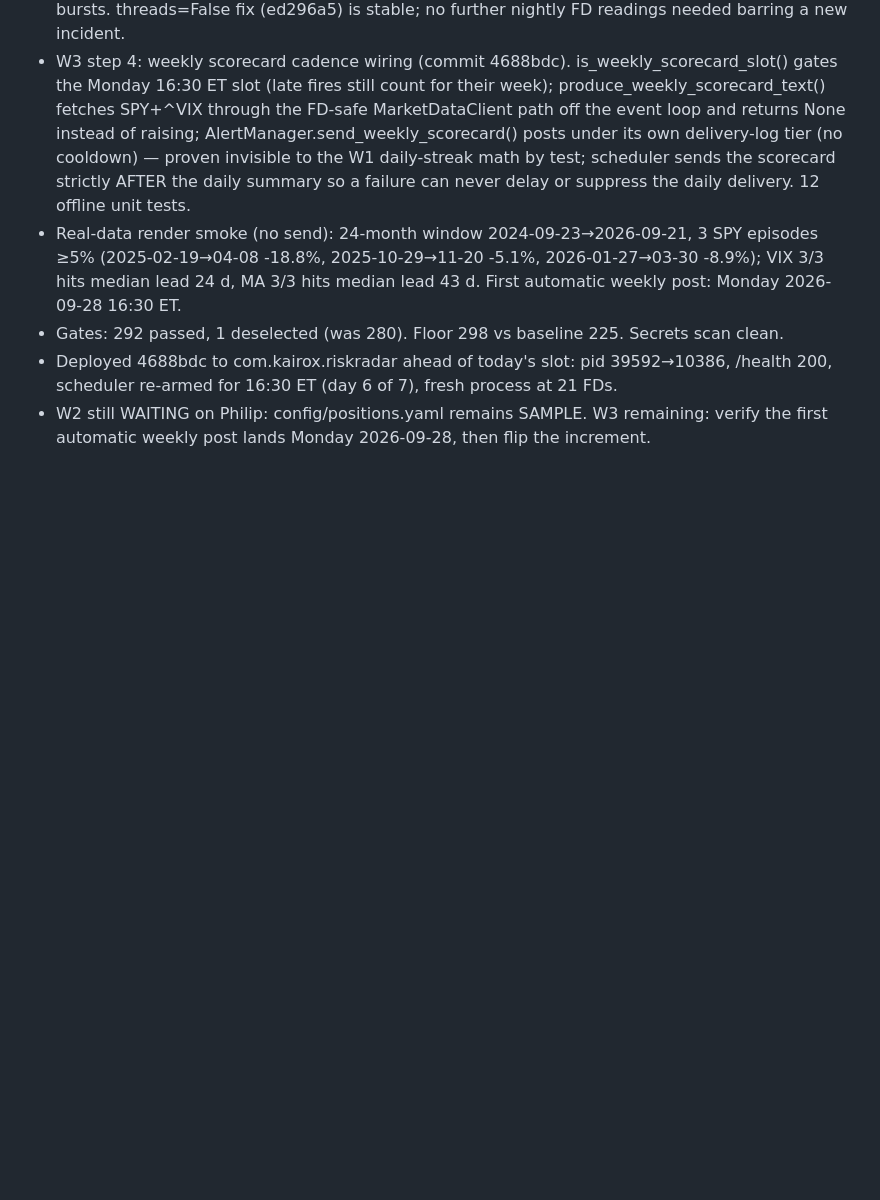
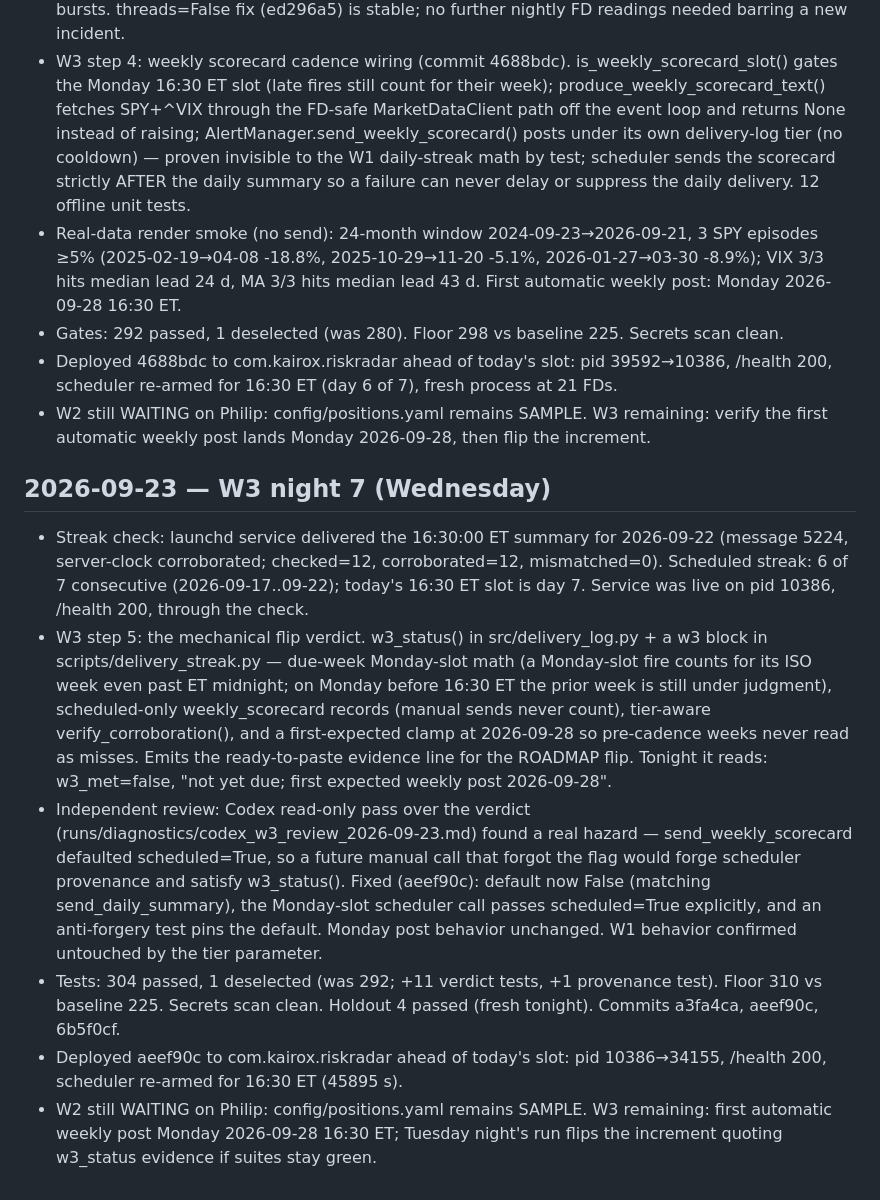
Before and after one commit to philip-bankiers-helper/riskradar, a Markdown page: PROGRESS.md, the part around the change. Rendered like a GitHub page; blank space fills up the shorter version.

Commit message:
docs: PROGRESS 2026-09-23 — w3_status flip verdict shipped, Codex provenance fix, streak day 6 verified

```diff
--- a/PROGRESS.md
+++ b/PROGRESS.md
@@ -105,3 +105,12 @@ Entries are append-only.
 - Gates: 292 passed, 1 deselected (was 280). Floor 298 vs baseline 225. Secrets scan clean.
 - Deployed 4688bdc to com.kairox.riskradar ahead of today's slot: pid 39592→10386, /health 200, scheduler re-armed for 16:30 ET (day 6 of 7), fresh process at 21 FDs.
 - W2 still WAITING on Philip: config/positions.yaml remains SAMPLE. W3 remaining: verify the first automatic weekly post lands Monday 2026-09-28, then flip the increment.
+
+## 2026-09-23 — W3 night 7 (Wednesday)
+
+- Streak check: launchd service delivered the 16:30:00 ET summary for 2026-09-22 (message 5224, server-clock corroborated; checked=12, corroborated=12, mismatched=0). Scheduled streak: 6 of 7 consecutive (2026-09-17..09-22); today's 16:30 ET slot is day 7. Service was live on pid 10386, /health 200, through the check.
+- W3 step 5: the mechanical flip verdict. w3_status() in src/delivery_log.py + a w3 block in scripts/delivery_streak.py — due-week Monday-slot math (a Monday-slot fire counts for its ISO week even past ET midnight; on Monday before 16:30 ET the prior week is still under judgment), scheduled-only weekly_scorecard records (manual sends never count), tier-aware verify_corroboration(), and a first-expected clamp at 2026-09-28 so pre-cadence weeks never read as misses. Emits the ready-to-paste evidence line for the ROADMAP flip. Tonight it reads: w3_met=false, "not yet due; first expected weekly post 2026-09-28".
+- Independent review: Codex read-only pass over the verdict (runs/diagnostics/codex_w3_review_2026-09-23.md) found a real hazard — send_weekly_scorecard defaulted scheduled=True, so a future manual call that forgot the flag would forge scheduler provenance and satisfy w3_status(). Fixed (aeef90c): default now False (matching send_daily_summary), the Monday-slot scheduler call passes scheduled=True explicitly, and an anti-forgery test pins the default. Monday post behavior unchanged. W1 behavior confirmed untouched by the tier parameter.
+- Tests: 304 passed, 1 deselected (was 292; +11 verdict tests, +1 provenance test). Floor 310 vs baseline 225. Secrets scan clean. Holdout 4 passed (fresh tonight). Commits a3fa4ca, aeef90c, 6b5f0cf.
+- Deployed aeef90c to com.kairox.riskradar ahead of today's slot: pid 10386→34155, /health 200, scheduler re-armed for 16:30 ET (45895 s).
+- W2 still WAITING on Philip: config/positions.yaml remains SAMPLE. W3 remaining: first automatic weekly post Monday 2026-09-28 16:30 ET; Tuesday night's run flips the increment quoting w3_status evidence if suites stay green.
```
